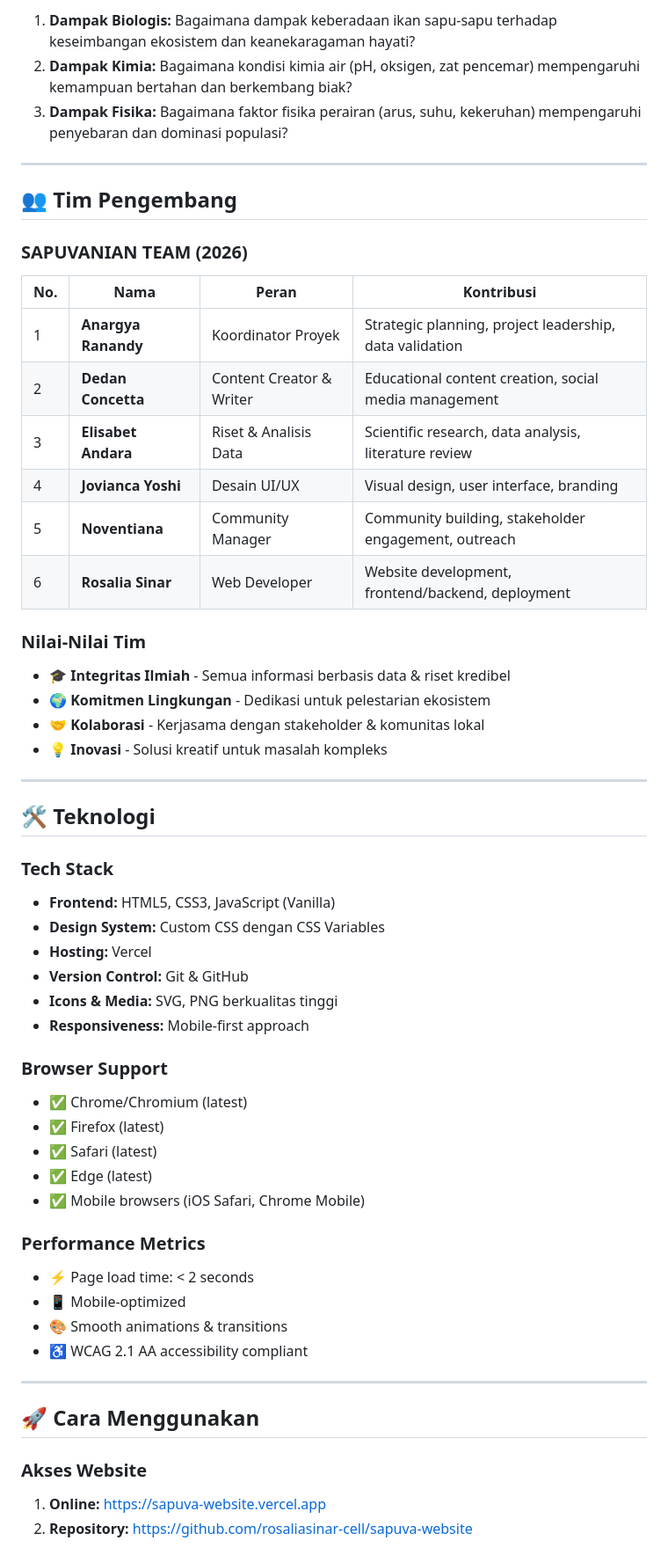
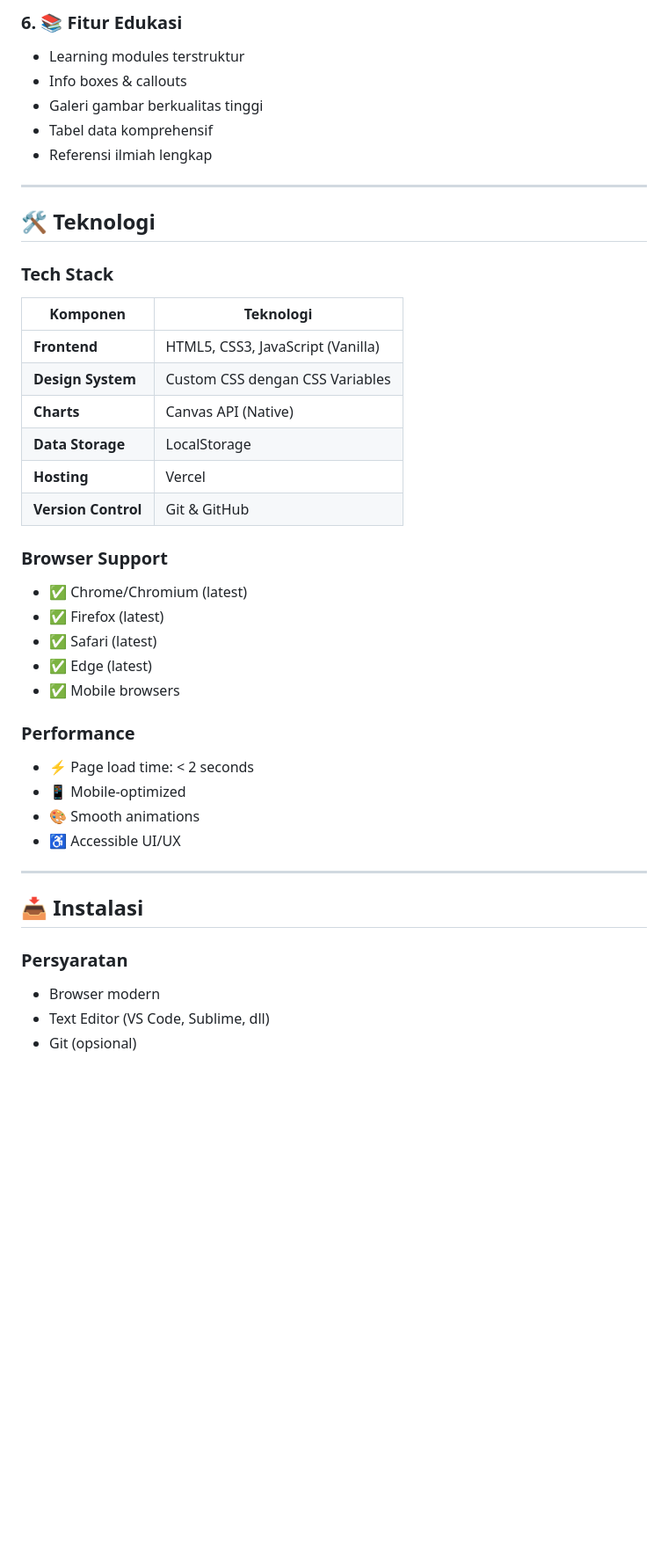
Before and after one commit to rosaliasinar-cell/sapuva-website, a Markdown page: README.md, the part around one of its changes. Shown at 88% size. GitHub-like rendering; blank space fills up the shorter version.

```diff
--- a/README.md
+++ b/README.md
@@ -114,58 +95,43 @@ Ikan ini masuk ke Indonesia melalui **perdagangan ikan hias (1980-an)** dan berk
-1. **Dampak Biologis:** Bagaimana dampak keberadaan ikan sapu-sapu terhadap keseimbangan ekosistem dan keanekaragaman hayati?
-2. **Dampak Kimia:** Bagaimana kondisi kimia air (pH, oksigen, zat pencemar) mempengaruhi kemampuan bertahan dan berkembang biak?
-3. **Dampak Fisika:** Bagaimana faktor fisika perairan (arus, suhu, kekeruhan) mempengaruhi penyebaran dan dominasi populasi?
-
----
-
-## 👥 Tim Pengembang
-
-### SAPUVANIAN TEAM (2026)
-
-| No. | Nama | Peran | Kontribusi |
-|-----|------|-------|-----------|
-| 1 | **Anargya Ranandy** | Koordinator Proyek | Strategic planning, project leadership, data validation |
-| 2 | **Dedan Concetta** | Content Creator & Writer | Educational content creation, social media management |
-| 3 | **Elisabet Andara** | Riset & Analisis Data | Scientific research, data analysis, literature review |
-| 4 | **Jovianca Yoshi** | Desain UI/UX | Visual design, user interface, branding |
-| 5 | **Noventiana** | Community Manager | Community building, stakeholder engagement, outreach |
-| 6 | **Rosalia Sinar** | Web Developer | Website development, frontend/backend, deployment |
-
-### Nilai-Nilai Tim
-- 🎓 **Integritas Ilmiah** - Semua informasi berbasis data & riset kredibel
-- 🌍 **Komitmen Lingkungan** - Dedikasi untuk pelestarian ekosistem
-- 🤝 **Kolaborasi** - Kerjasama dengan stakeholder & komunitas lokal
-- 💡 **Inovasi** - Solusi kreatif untuk masalah kompleks
+### 6. **📚 Fitur Edukasi**
+- Learning modules terstruktur
+- Info boxes & callouts
+- Galeri gambar berkualitas tinggi
+- Tabel data komprehensif
+- Referensi ilmiah lengkap
 
 ---
 
 ## 🛠️ Teknologi
 
-### Tech Stack
-- **Frontend:** HTML5, CSS3, JavaScript (Vanilla)
-- **Design System:** Custom CSS dengan CSS Variables
-- **Hosting:** Vercel
-- **Version Control:** Git & GitHub
-- **Icons & Media:** SVG, PNG berkualitas tinggi
-- **Responsiveness:** Mobile-first approach
+### **Tech Stack**
+| Komponen | Teknologi |
+|----------|-----------|
+| **Frontend** | HTML5, CSS3, JavaScript (Vanilla) |
+| **Design System** | Custom CSS dengan CSS Variables |
+| **Charts** | Canvas API (Native) |
+| **Data Storage** | LocalStorage |
+| **Hosting** | Vercel |
+| **Version Control** | Git & GitHub |
 
-### Browser Support
+### **Browser Support**
 - ✅ Chrome/Chromium (latest)
 - ✅ Firefox (latest)
 - ✅ Safari (latest)
 - ✅ Edge (latest)
-- ✅ Mobile browsers (iOS Safari, Chrome Mobile)
+- ✅ Mobile browsers
 
-### Performance Metrics
+### **Performance**
 - ⚡ Page load time: < 2 seconds
 - 📱 Mobile-optimized
-- 🎨 Smooth animations & transitions
-- ♿ WCAG 2.1 AA accessibility compliant
+- 🎨 Smooth animations
+- ♿ Accessible UI/UX
 
 ---
 
-## 🚀 Cara Menggunakan
+## 📥 Instalasi
 
-### Akses Website
-1. **Online:** https://sapuva-website.vercel.app
-2. **Repository:** https://github.com/rosaliasinar-cell/sapuva-website
+### **Persyaratan**
+- Browser modern
+- Text Editor (VS Code, Sublime, dll)
+- Git (opsional)
 
```
Also changed, not shown: other parts of README.md (+68 -94 lines).
